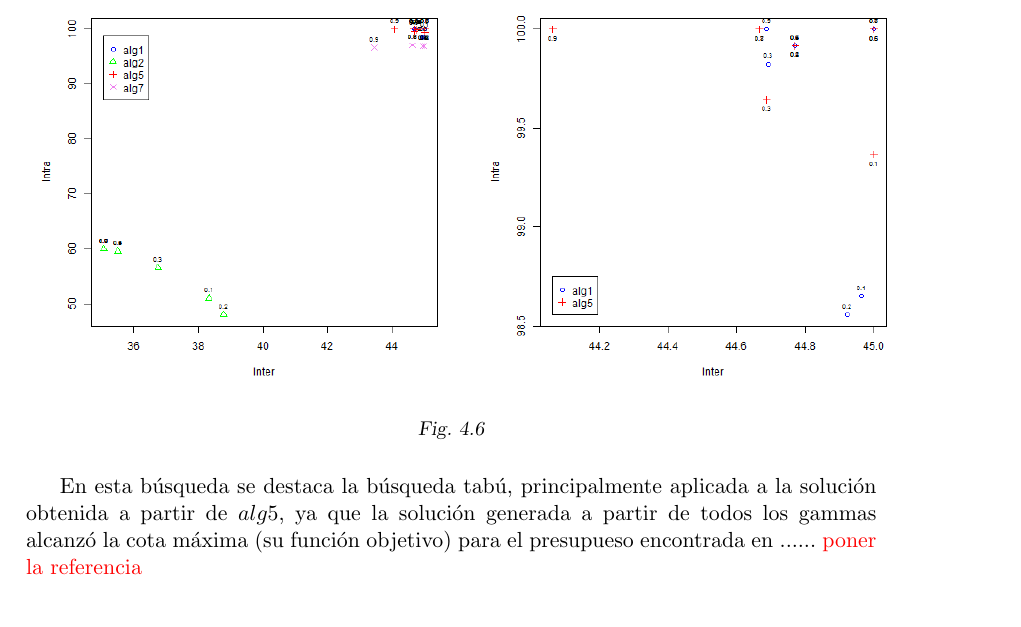
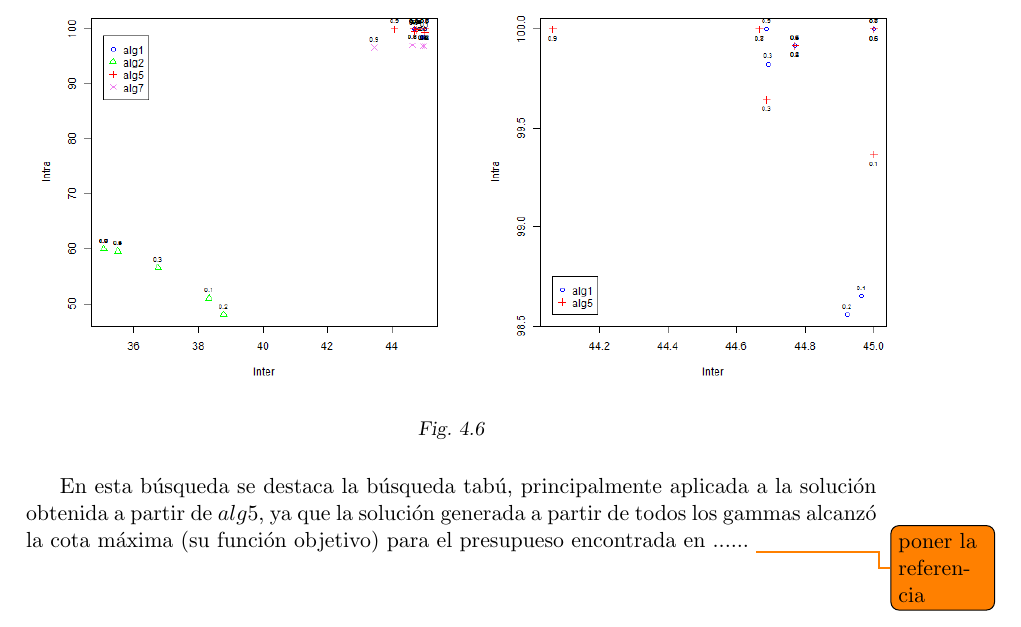
Before and after one commit to juanknebel/tesis-jaks, a LaTeX thesis (informe/tesis.tex, which reads informe/resultados.tex): part of page 38 of 43, cut so that both start at the same text. Compiled offline with pdfLaTeX.

Commit message:
agrego el todo notes

```diff
--- a/informe/resultados.tex
+++ b/informe/resultados.tex
@@ -153,7 +153,7 @@ En la figura \ref{res:aut_alg1_vs_alg5_vs_alg7} de la izquierda se visualiza que
 \end{figure}
 
 
-En esta búsqueda se destaca la búsqueda tabú, principalmente aplicada a la solución obtenida a partir de $alg5$, ya que la solución generada a partir de todos los gammas alcanzó la cota máxima (su función objetivo) para el presupueso encontrada en ...... \myworries{poner la referencia}
+En esta búsqueda se destaca la búsqueda tabú, principalmente aplicada a la solución obtenida a partir de $alg5$, ya que la solución generada a partir de todos los gammas alcanzó la cota máxima (su función objetivo) para el presupueso encontrada en ...... \todo{poner la referencia}
 
 \subsection{Búsqueda de universidades}
 En este escenario lo que más se destaca de la tabla \ref{tabla:comp3} es el comportamiento del algoritmo $alg1$ que generó una mejor solución para los valores de $\gamma$ $0.1$ y $0.2$ y para el resto de los valores mayores la solución provista empeora en comparación al algoritmo $alg5$ y la brecha aumenta a medida que aumenta el $\gamma$.
--- a/informe/tesis.tex
+++ b/informe/tesis.tex
@@ -22,6 +22,7 @@
 \usepackage{caption}
 \usepackage{subcaption}
 \usepackage{hyperref}
+\usepackage{todonotes}
 \hypersetup{
     colorlinks,
     citecolor=black,
@@ -29,7 +30,6 @@
     linkcolor=black,
     urlcolor=black
 }
-\newcommand\myworries[1]{\textcolor{red}{#1}}
 \renewcommand{\algorithmicrequire}{\textbf{Input:}}
 \renewcommand{\algorithmicensure}{\textbf{Output:}}
 \newcommand{\algorithmicbreak}{\textbf{break}}
```
